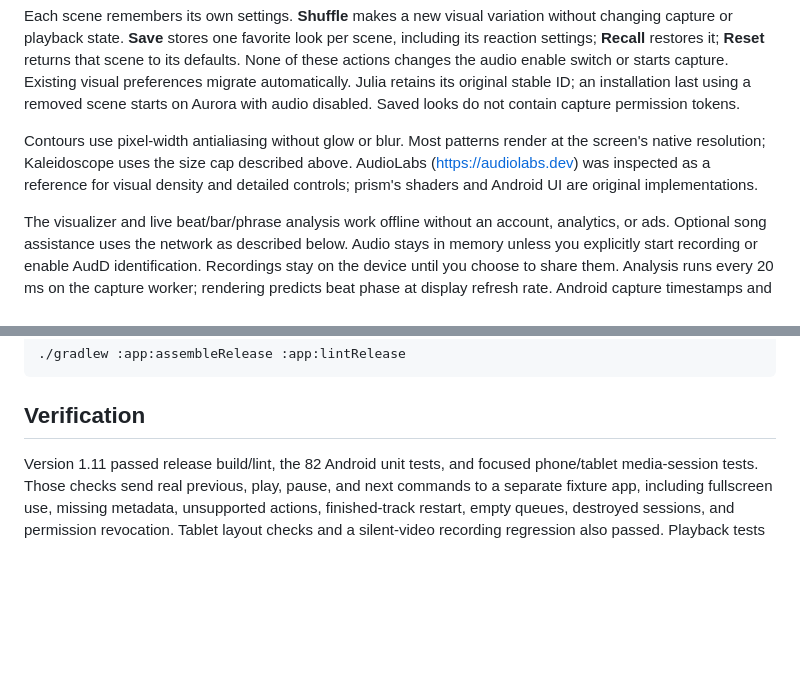
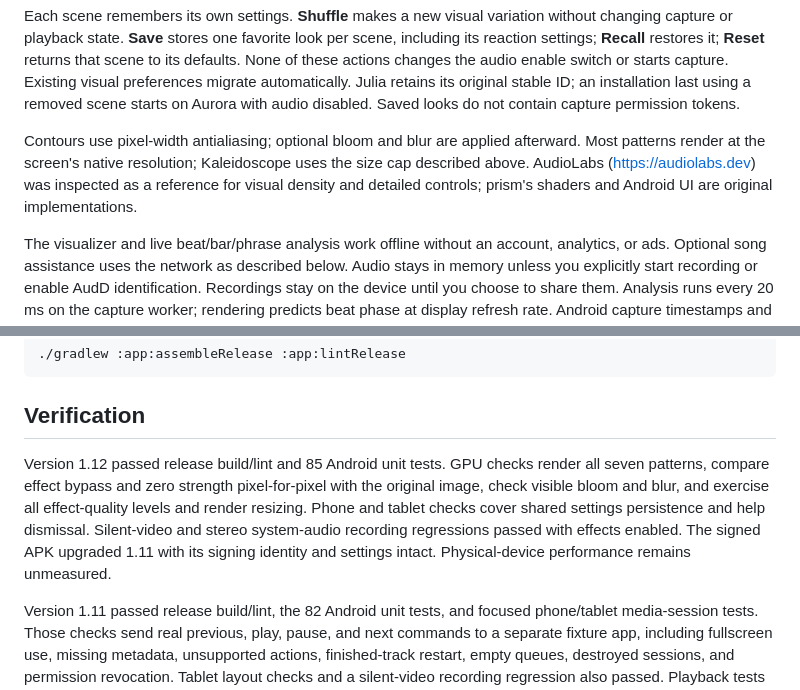
Before and after one commit to xklob/prism, a Markdown page: README.md, 2 parts joined by grey strips. Drawn GitHub-style; blank space fills up the shorter version.

````diff
--- a/README.md
+++ b/README.md
@@ -140,7 +157,7 @@ Automatic timing can be ambiguous, especially with syncopation, sparse drums, te
 
 Each scene remembers its own settings. **Shuffle** makes a new visual variation without changing capture or playback state. **Save** stores one favorite look per scene, including its reaction settings; **Recall** restores it; **Reset** returns that scene to its defaults. None of these actions changes the audio enable switch or starts capture. Existing visual preferences migrate automatically. Julia retains its original stable ID; an installation last using a removed scene starts on Aurora with audio disabled. Saved looks do not contain capture permission tokens.
 
-Contours use pixel-width antialiasing without glow or blur. Most patterns render at the screen's native resolution; Kaleidoscope uses the size cap described above. AudioLabs (<https://audiolabs.dev>) was inspected as a reference for visual density and detailed controls; prism's shaders and Android UI are original implementations.
+Contours use pixel-width antialiasing; optional bloom and blur are applied afterward. Most patterns render at the screen's native resolution; Kaleidoscope uses the size cap described above. AudioLabs (<https://audiolabs.dev>) was inspected as a reference for visual density and detailed controls; prism's shaders and Android UI are original implementations.
 
 The visualizer and live beat/bar/phrase analysis work offline without an account, analytics, or ads. Optional song assistance uses the network as described below. Audio stays in memory unless you explicitly start recording or enable AudD identification. Recordings stay on the device until you choose to share them. Analysis runs every 20 ms on the capture worker; rendering predicts beat phase at display refresh rate. Android capture timestamps and frontend-delay compensation keep analysis on the same clock as the visuals. Scene and tuning preferences are saved locally. Capture consent is never saved or reused across sessions.
 
@@ -181,6 +198,8 @@ The debug APK is in `app/build/outputs/apk/debug/` and uses package `com.caleb.p
 ```
 
 ## Verification
+
+Version 1.12 passed release build/lint and 85 Android unit tests. GPU checks render all seven patterns, compare effect bypass and zero strength pixel-for-pixel with the original image, check visible bloom and blur, and exercise all effect-quality levels and render resizing. Phone and tablet checks cover shared settings persistence and help dismissal. Silent-video and stereo system-audio recording regressions passed with effects enabled. The signed APK upgraded 1.11 with its signing identity and settings intact. Physical-device performance remains unmeasured.
 
 Version 1.11 passed release build/lint, the 82 Android unit tests, and focused phone/tablet media-session tests. Those checks send real previous, play, pause, and next commands to a separate fixture app, including fullscreen use, missing metadata, unsupported actions, finished-track restart, empty queues, destroyed sessions, and permission revocation. Tablet layout checks and a silent-video recording regression also passed. Playback tests keep Song assist and audio capture off.
 
````
Also changed, not shown: other parts of README.md (+21 -4 lines), docs/screenshots/phone-global-effects.png (added), 16 other files.
